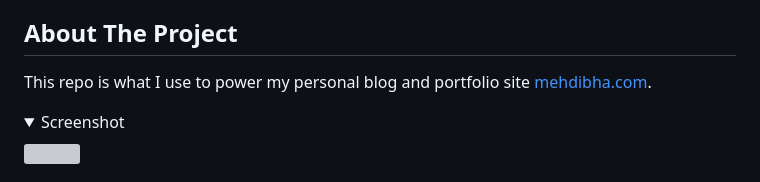
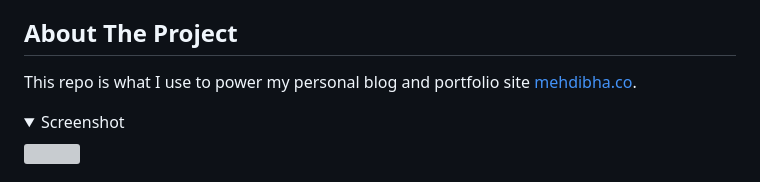
Before and after one commit to mehdibha/folio, a Markdown page: README.md, the part around the change. Rendered like a GitHub page; grey boxes are pictures that could not be loaded.

```diff
--- a/README.md
+++ b/README.md
@@ -41,7 +41,7 @@
 
 ## About The Project
 
-This repo is what I use to power my personal blog and portfolio site [mehdibha.com](https://www.mehdibha.com).
+This repo is what I use to power my personal blog and portfolio site [mehdibha.co](https://www.mehdibha.co).
 
 <details open><summary>Screenshot</summary>
 <img src="https://www.notionfol.io/images/screenshots/screenshot01.png" />
```
